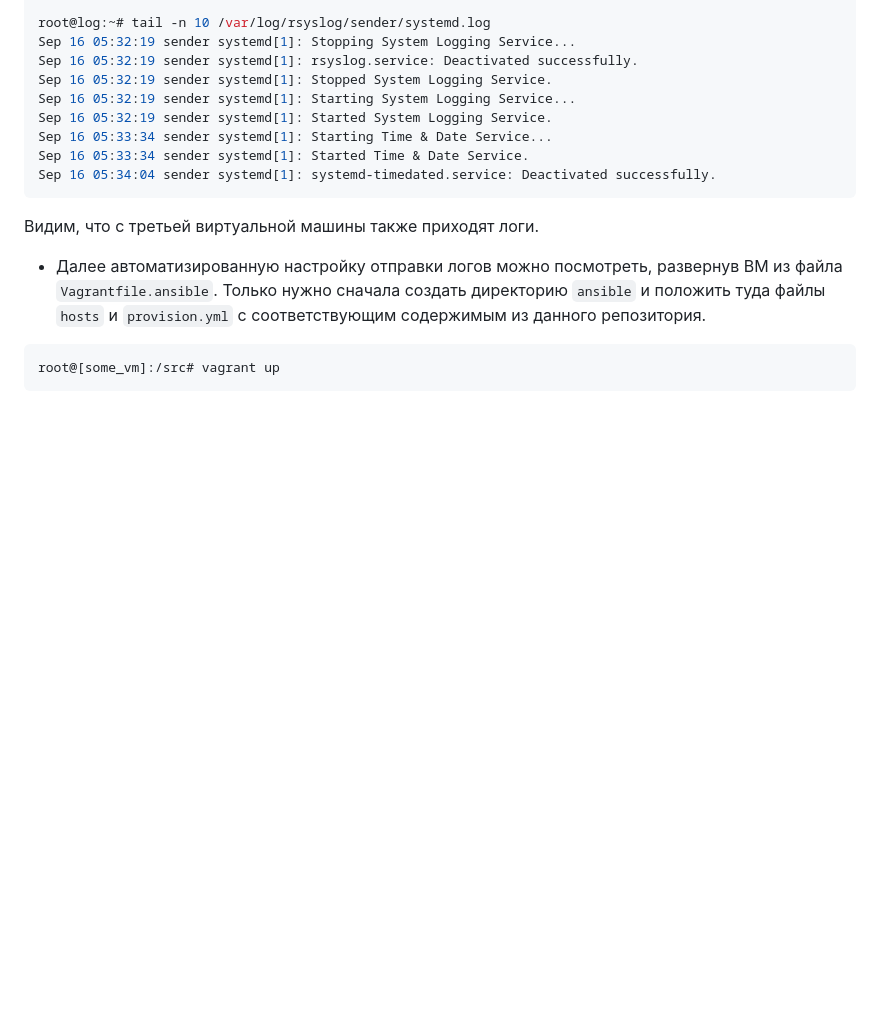
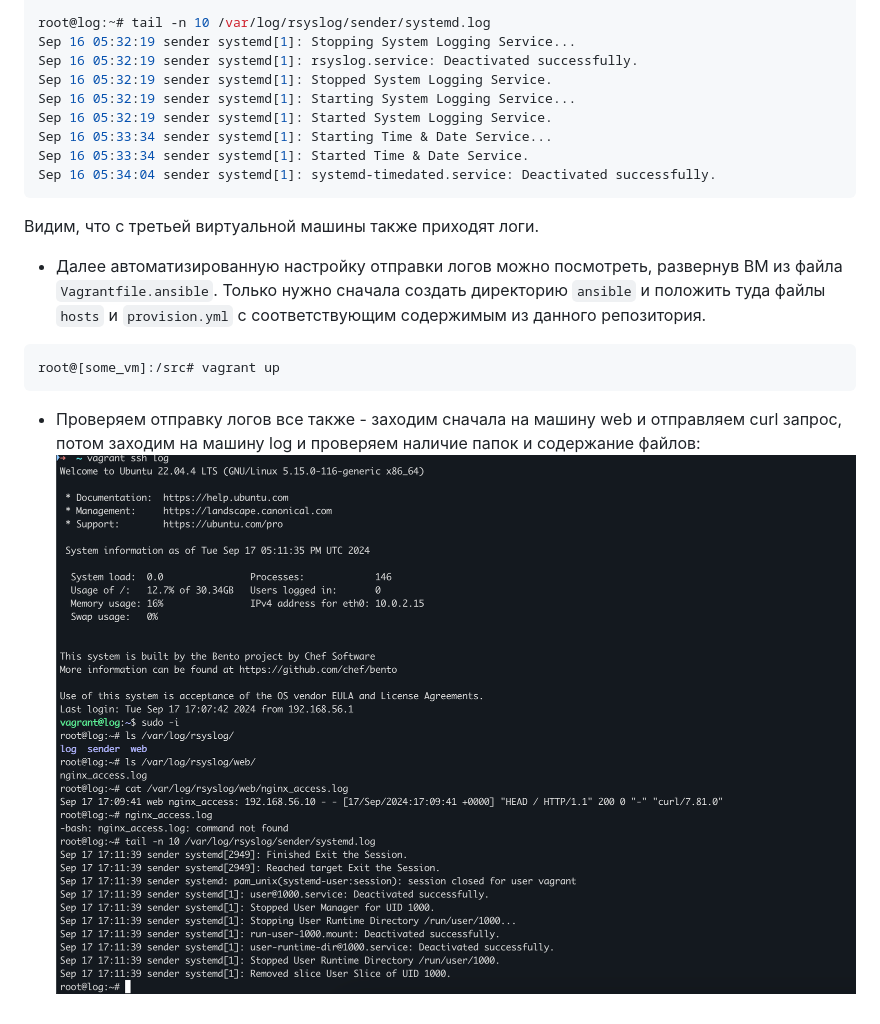
Before and after one commit to aleksandraryutkin/otus-linux, a Markdown page: homework_logging/README.md, the part around the change. GitHub-like rendering; pictures changed too: homework_logging/images/image4.png (added); blank space fills up the shorter version.

Commit message:
Fix mistakes

````diff
--- a/homework_logging/README.md
+++ b/homework_logging/README.md
@@ -261,3 +261,6 @@ Sep 16 05:34:04 sender systemd[1]: systemd-timedated.service: Deactivated succes
 ``` bash
 root@[some_vm]:/src# vagrant up
 ```
+
+* Проверяем отправку логов все также - заходим сначала на машину web и отправляем curl запрос, потом заходим на машину log и проверяем наличие папок и содержание файлов:
+![alt text](images/image4.png)
````
Also changed, not shown: 3 other files.
